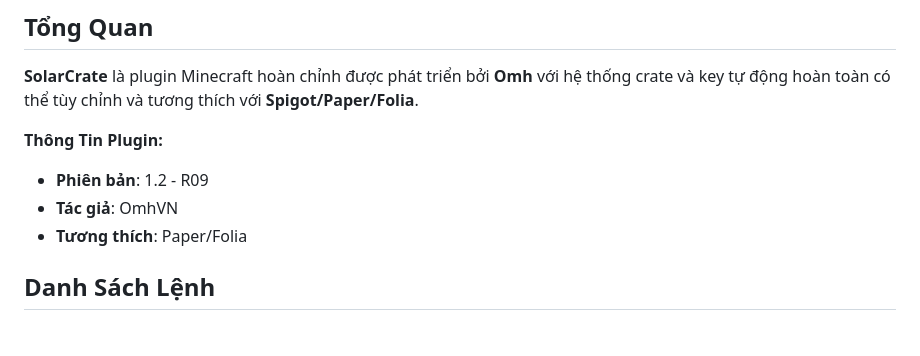
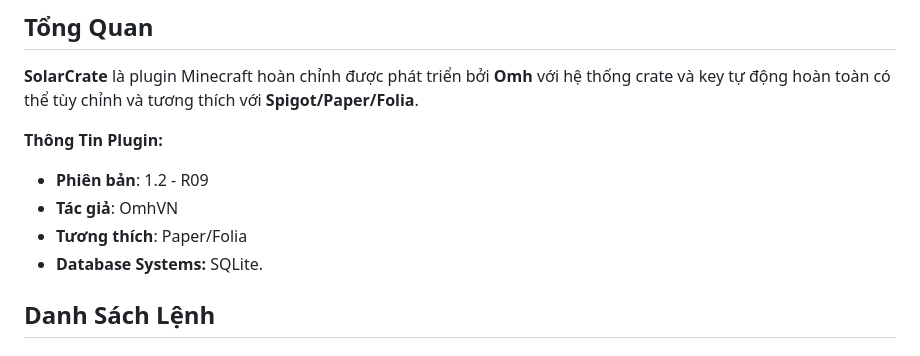
Before and after one commit to OmhVN/SolarCrate, a Markdown page: README.md, the part around the change. GitHub-like rendering.

Commit message:
Update README.md
Signed-off-by: OmhVN <vuhaotran346@gmail.com>

```diff
--- a/README.md
+++ b/README.md
@@ -7,6 +7,7 @@
 - **Phiên bản**: 1.2 - R09
 - **Tác giả**: OmhVN
 - **Tương thích**: Paper/Folia
+- **Database Systems:** SQLite.
 
 ## Danh Sách Lệnh
 
```
